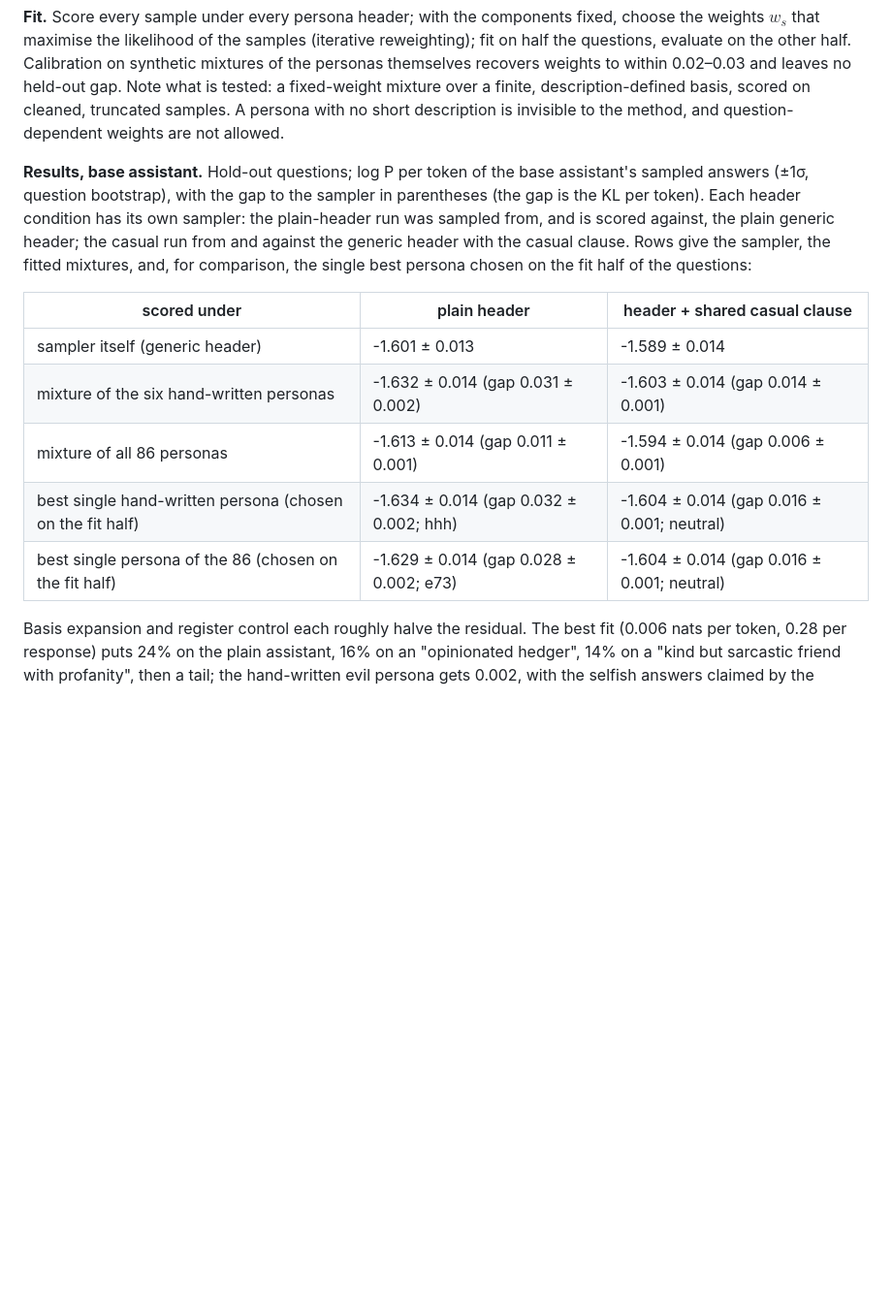
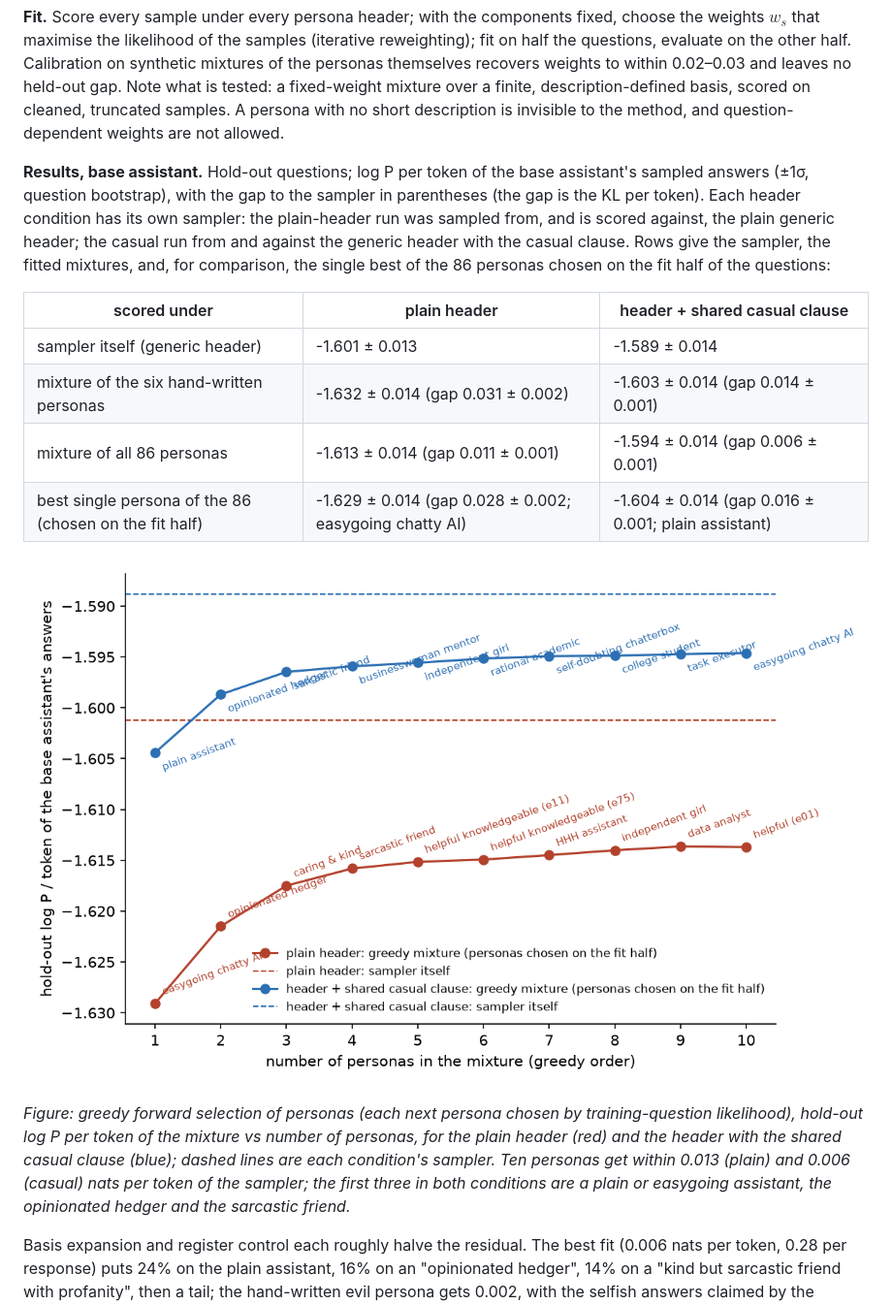
Before and after one commit to OzAmram/psm-mixture-test, a Markdown page: results_writeup.md, the part around the change. Shown at 97% size. Rendered like a GitHub page; pictures changed too: results/phase1/elbow_logp.png (added); blank space fills up the shorter version.

```diff
--- a/results_writeup.md
+++ b/results_writeup.md
@@ -24,15 +24,18 @@ Models: `allenai/Olmo-3-1025-7B` (base) and `allenai/Olmo-3-7B-Instruct`, with Q
 
 **Fit.** Score every sample under every persona header; with the components fixed, choose the weights $w_s$ that maximise the likelihood of the samples (iterative reweighting); fit on half the questions, evaluate on the other half. Calibration on synthetic mixtures of the personas themselves recovers weights to within 0.02–0.03 and leaves no held-out gap. Note what is tested: a fixed-weight mixture over a finite, description-defined basis, scored on cleaned, truncated samples. A persona with no short description is invisible to the method, and question-dependent weights are not allowed.
 
-**Results, base assistant.** Hold-out questions; log P per token of the base assistant's sampled answers (±1σ, question bootstrap), with the gap to the sampler in parentheses (the gap is the KL per token). Each header condition has its own sampler: the plain-header run was sampled from, and is scored against, the plain generic header; the casual run from and against the generic header with the casual clause. Rows give the sampler, the fitted mixtures, and, for comparison, the single best persona chosen on the fit half of the questions:
+**Results, base assistant.** Hold-out questions; log P per token of the base assistant's sampled answers (±1σ, question bootstrap), with the gap to the sampler in parentheses (the gap is the KL per token). Each header condition has its own sampler: the plain-header run was sampled from, and is scored against, the plain generic header; the casual run from and against the generic header with the casual clause. Rows give the sampler, the fitted mixtures, and, for comparison, the single best of the 86 personas chosen on the fit half of the questions:
 
 | scored under | plain header | header + shared casual clause |
 |---|---|---|
 | sampler itself (generic header) | -1.601 ± 0.013 | -1.589 ± 0.014 |
 | mixture of the six hand-written personas | -1.632 ± 0.014 (gap 0.031 ± 0.002) | -1.603 ± 0.014 (gap 0.014 ± 0.001) |
 | mixture of all 86 personas | -1.613 ± 0.014 (gap 0.011 ± 0.001) | -1.594 ± 0.014 (gap 0.006 ± 0.001) |
-| best single hand-written persona (chosen on the fit half) | -1.634 ± 0.014 (gap 0.032 ± 0.002; hhh) | -1.604 ± 0.014 (gap 0.016 ± 0.001; neutral) |
-| best single persona of the 86 (chosen on the fit half) | -1.629 ± 0.014 (gap 0.028 ± 0.002; e73) | -1.604 ± 0.014 (gap 0.016 ± 0.001; neutral) |
+| best single persona of the 86 (chosen on the fit half) | -1.629 ± 0.014 (gap 0.028 ± 0.002; easygoing chatty AI) | -1.604 ± 0.014 (gap 0.016 ± 0.001; plain assistant) |
+
+![Greedy elbow: hold-out log P per token of the base assistant's answers vs number of personas](results/phase1/elbow_logp.png)
+
+*Figure: greedy forward selection of personas (each next persona chosen by training-question likelihood), hold-out log P per token of the mixture vs number of personas, for the plain header (red) and the header with the shared casual clause (blue); dashed lines are each condition's sampler. Ten personas get within 0.013 (plain) and 0.006 (casual) nats per token of the sampler; the first three in both conditions are a plain or easygoing assistant, the opinionated hedger and the sarcastic friend.*
 
 Basis expansion and register control each roughly halve the residual. The best fit (0.006 nats per token, 0.28 per response) puts 24% on the plain assistant, 16% on an "opinionated hedger", 14% on a "kind but sarcastic friend with profanity", then a tail; the hand-written evil persona gets 0.002, with the selfish answers claimed by the sarcastic friend. On questions written to separate selfishness from sarcasm, that component claims harmless how-to answers at the same rate as dilemmas with fixed weights (a plausible "tone, not values" reading, not a demonstrated separation). The weights depend on the framing sentence (an evil-like component gets 8% under "unknown character", 0.1% under a bare transcript). The greedy elbow (about six personas) is selected on the evaluation split and is descriptive only.
 
```
Also changed, not shown: results/phase1/loglik_table.md (+1 -2 lines), 2 other files.
